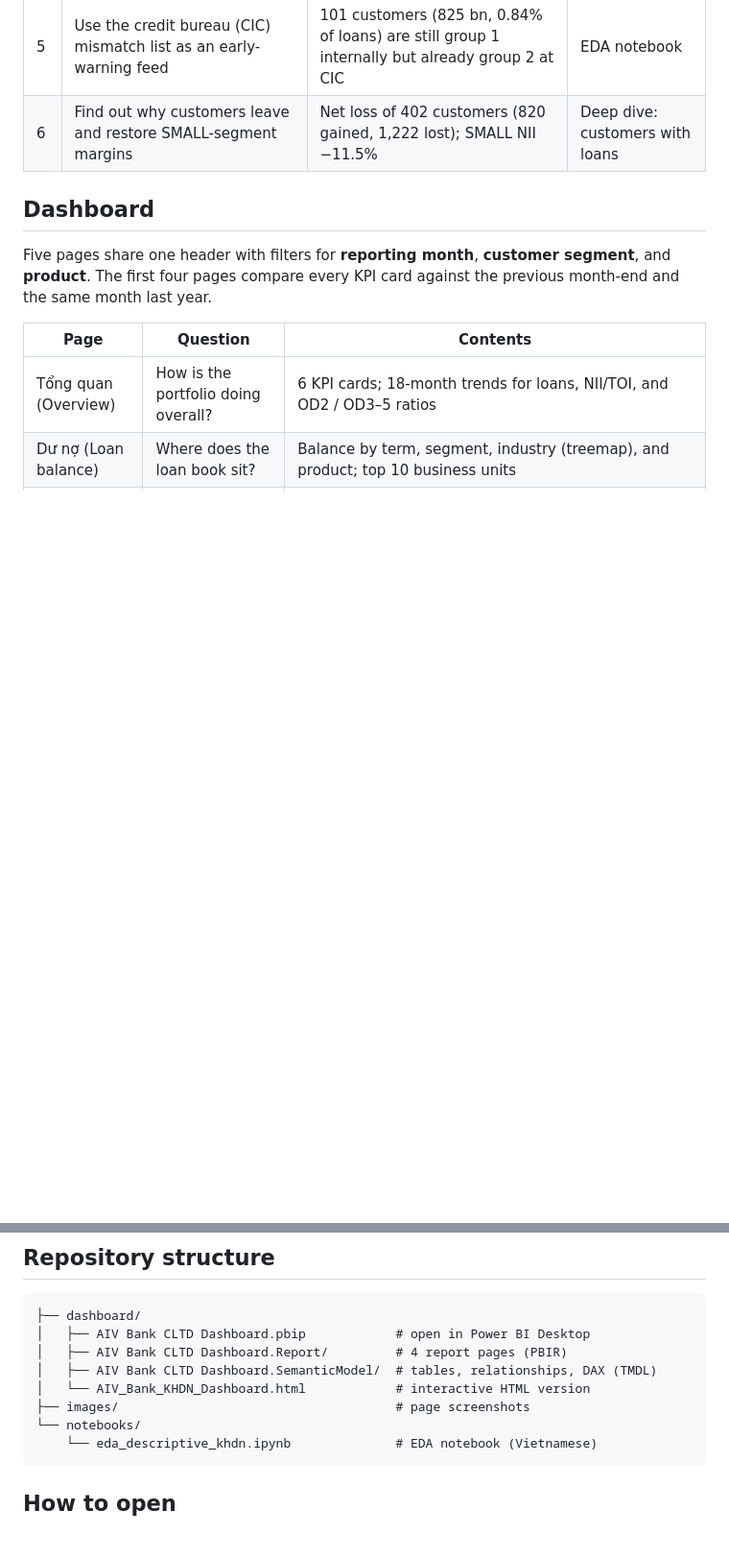
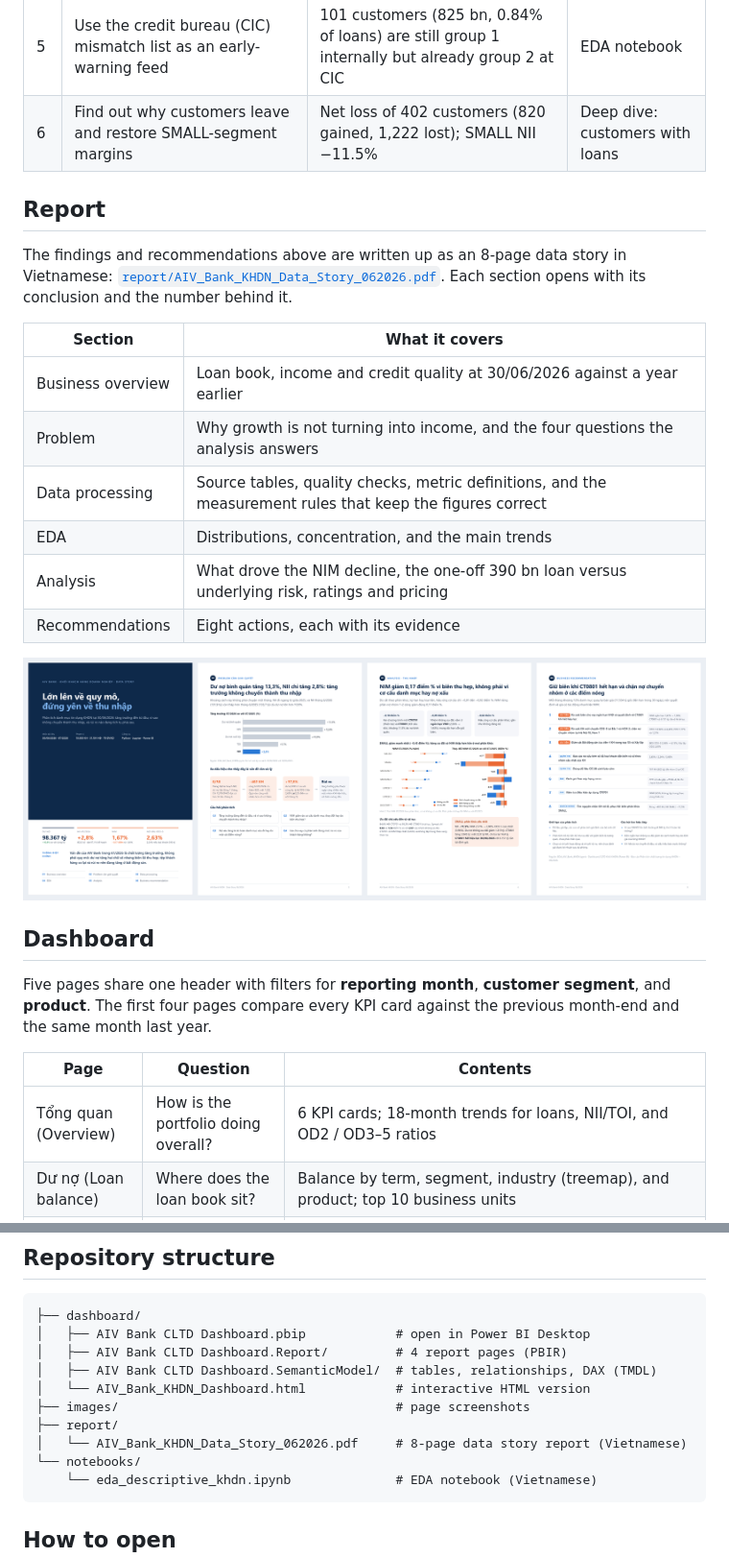
Before and after one commit to AIVIETNAM-AIO-thuhuynhtran05/Corporate-Loan-Portfolio-Analytics, a Markdown page: README.md, 2 parts joined by grey strips. Shown at 96% size. GitHub-like rendering; pictures changed too: images/aiv-report-preview.png (added); blank space fills up the shorter version.

Commit message:
Add the 8-page data story report and a Report section to the README

````diff
--- a/README.md
+++ b/README.md
@@ -55,6 +57,21 @@ The main issue in H1/2026 is **the quality of growth, not its size**: loans grew
 | 5 | Use the credit bureau (CIC) mismatch list as an early-warning feed | 101 customers (825 bn, 0.84% of loans) are still group 1 internally but already group 2 at CIC | EDA notebook |
 | 6 | Find out why customers leave and restore SMALL-segment margins | Net loss of 402 customers (820 gained, 1,222 lost); SMALL NII −11.5% | Deep dive: customers with loans |
 
+## Report
+
+The findings and recommendations above are written up as an 8-page data story in Vietnamese: [`report/AIV_Bank_KHDN_Data_Story_062026.pdf`](report/AIV_Bank_KHDN_Data_Story_062026.pdf). Each section opens with its conclusion and the number behind it.
+
+| Section | What it covers |
+|---|---|
+| Business overview | Loan book, income and credit quality at 30/06/2026 against a year earlier |
+| Problem | Why growth is not turning into income, and the four questions the analysis answers |
+| Data processing | Source tables, quality checks, metric definitions, and the measurement rules that keep the figures correct |
+| EDA | Distributions, concentration, and the main trends |
+| Analysis | What drove the NIM decline, the one-off 390 bn loan versus underlying risk, ratings and pricing |
+| Recommendations | Eight actions, each with its evidence |
+
+[![Report pages: cover, problem, NIM analysis, recommendations](images/aiv-report-preview.png)](report/AIV_Bank_KHDN_Data_Story_062026.pdf)
+
 ## Dashboard
 
 Five pages share one header with filters for **reporting month**, **customer segment**, and **product**. The first four pages compare every KPI card against the previous month-end and the same month last year.
@@ -103,6 +120,8 @@ The semantic model groups its DAX measures into numbered display folders by busi
 │   ├── AIV Bank CLTD Dashboard.SemanticModel/  # tables, relationships, DAX (TMDL)
 │   └── AIV_Bank_KHDN_Dashboard.html            # interactive HTML version
 ├── images/                                     # page screenshots
+├── report/
+│   └── AIV_Bank_KHDN_Data_Story_062026.pdf     # 8-page data story report (Vietnamese)
 └── notebooks/
     └── eda_descriptive_khdn.ipynb              # EDA notebook (Vietnamese)
 ```
````
Also changed, not shown: other parts of README.md (+2 -0 lines), 1 other file.
